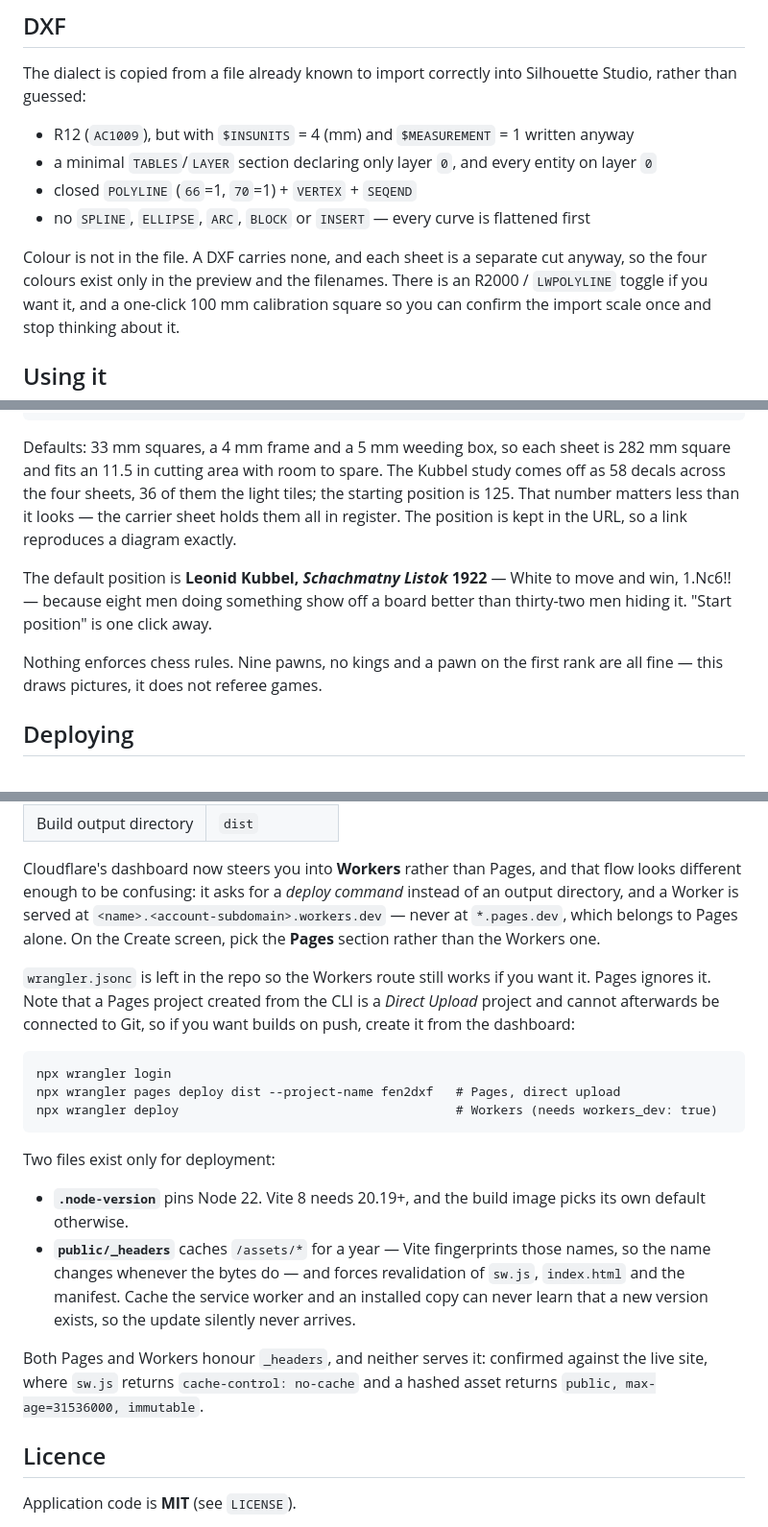
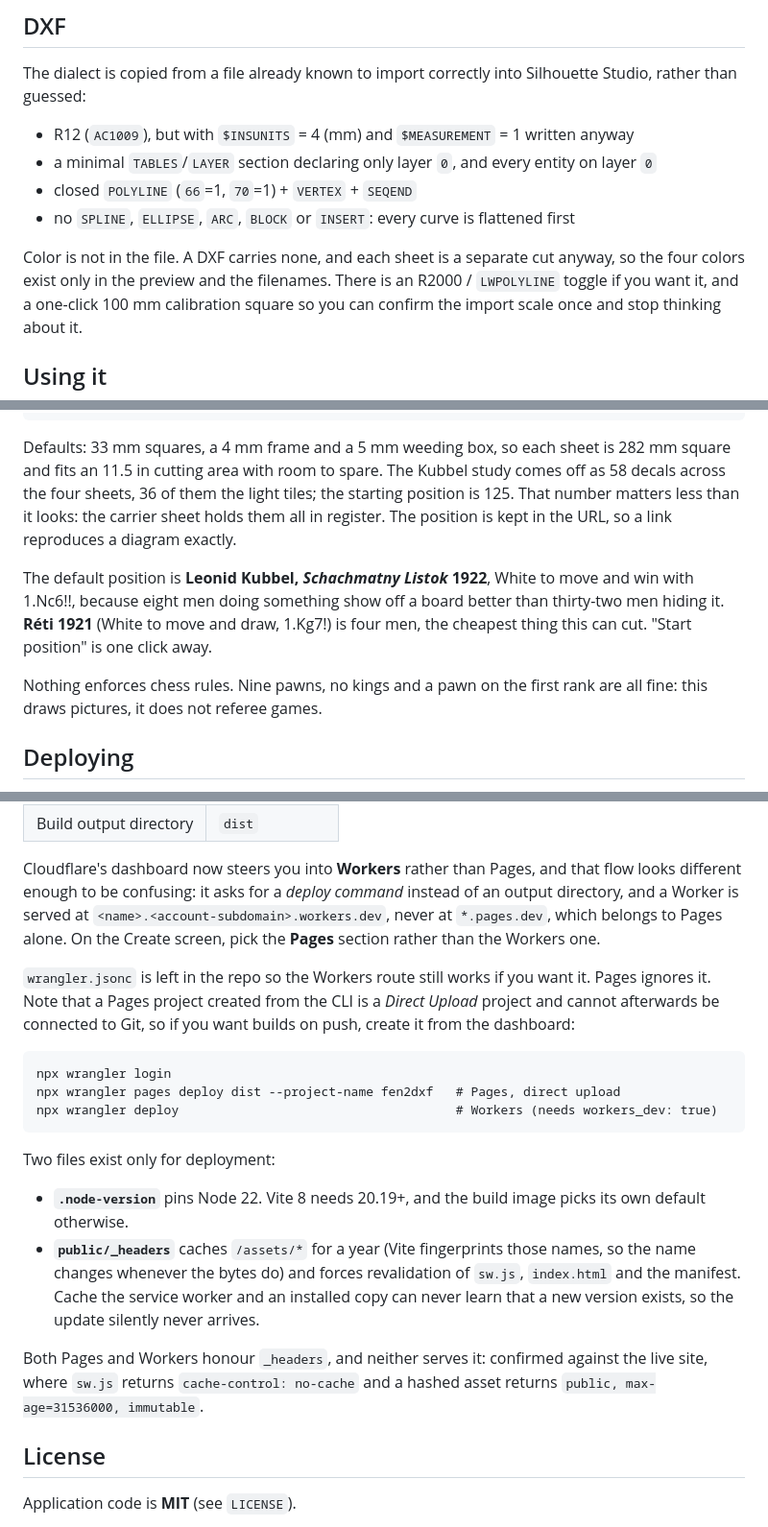
Before and after one commit to externalmemory/fen2dxf, a Markdown page: README.md, 3 parts joined by grey strips. Shown at 96% size. Drawn GitHub-style.

```diff
--- a/README.md
+++ b/README.md
@@ -138,10 +142,10 @@ rather than guessed:
 - R12 (`AC1009`), but with `$INSUNITS` = 4 (mm) and `$MEASUREMENT` = 1 written anyway
 - a minimal `TABLES`/`LAYER` section declaring only layer `0`, and every entity on layer `0`
 - closed `POLYLINE` (`66`=1, `70`=1) + `VERTEX` + `SEQEND`
-- no `SPLINE`, `ELLIPSE`, `ARC`, `BLOCK` or `INSERT` — every curve is flattened first
+- no `SPLINE`, `ELLIPSE`, `ARC`, `BLOCK` or `INSERT`: every curve is flattened first
 
-Colour is not in the file. A DXF carries none, and each sheet is a separate cut anyway, so the
-four colours exist only in the preview and the filenames. There is an R2000 / `LWPOLYLINE`
+Color is not in the file. A DXF carries none, and each sheet is a separate cut anyway, so the
+four colors exist only in the preview and the filenames. There is an R2000 / `LWPOLYLINE`
 toggle if you want it, and a one-click 100 mm calibration square so you can confirm the import
 scale once and stop thinking about it.
 
@@ -159,14 +163,15 @@ npm run glyphs     # regenerate src/core/glyphs.gen.ts from assets/font/chess.ot
 Defaults: 33 mm squares, a 4 mm frame and a 5 mm weeding box, so each sheet is 282 mm square
 and fits an 11.5 in cutting area with room to spare. The Kubbel study comes off as 58 decals
 across the four sheets, 36 of them the light tiles; the starting position is 125. That number
-matters less than it looks — the carrier sheet holds them all in register. The position is kept
+matters less than it looks: the carrier sheet holds them all in register. The position is kept
 in the URL, so a link reproduces a diagram exactly.
 
-The default position is **Leonid Kubbel, *Schachmatny Listok* 1922** — White to move and win,
-1.Nc6!! — because eight men doing something show off a board better than thirty-two men hiding
-it. "Start position" is one click away.
+The default position is **Leonid Kubbel, *Schachmatny Listok* 1922**, White to move and win
+with 1.Nc6!!, because eight men doing something show off a board better than thirty-two men
+hiding it. **Réti 1921** (White to move and draw, 1.Kg7!) is four men, the cheapest thing this
+can cut. "Start position" is one click away.
 
-Nothing enforces chess rules. Nine pawns, no kings and a pawn on the first rank are all fine —
+Nothing enforces chess rules. Nine pawns, no kings and a pawn on the first rank are all fine:
 this draws pictures, it does not referee games.
 
 ## Deploying
@@ -183,7 +188,7 @@ Project settings:
 
 Cloudflare's dashboard now steers you into **Workers** rather than Pages, and that flow looks
 different enough to be confusing: it asks for a *deploy command* instead of an output
-directory, and a Worker is served at `<name>.<account-subdomain>.workers.dev` — never at
+directory, and a Worker is served at `<name>.<account-subdomain>.workers.dev`, never at
 `*.pages.dev`, which belongs to Pages alone. On the Create screen, pick the **Pages** section
 rather than the Workers one.
 
@@ -202,8 +207,8 @@ Two files exist only for deployment:
 
 - **`.node-version`** pins Node 22. Vite 8 needs 20.19+, and the build image picks its own
   default otherwise.
-- **`public/_headers`** caches `/assets/*` for a year — Vite fingerprints those names, so the
-  name changes whenever the bytes do — and forces revalidation of `sw.js`, `index.html` and
+- **`public/_headers`** caches `/assets/*` for a year (Vite fingerprints those names, so the
+  name changes whenever the bytes do) and forces revalidation of `sw.js`, `index.html` and
   the manifest. Cache the service worker and an installed copy can never learn that a new
   version exists, so the update silently never arrives.
 
@@ -211,7 +216,7 @@ Both Pages and Workers honour `_headers`, and neither serves it: confirmed again
 site, where `sw.js` returns `cache-control: no-cache` and a hashed asset returns
 `public, max-age=31536000, immutable`.
 
-## Licence
+## License
 
 Application code is **MIT** (see `LICENSE`).
 
```
Also changed, not shown: other parts of README.md (+37 -33 lines), assets/font/ATTRIBUTION.md (+9 -9 lines), docs/DESIGN.md (+39 -39 lines), docs/screenshot.png, 15 other files.
